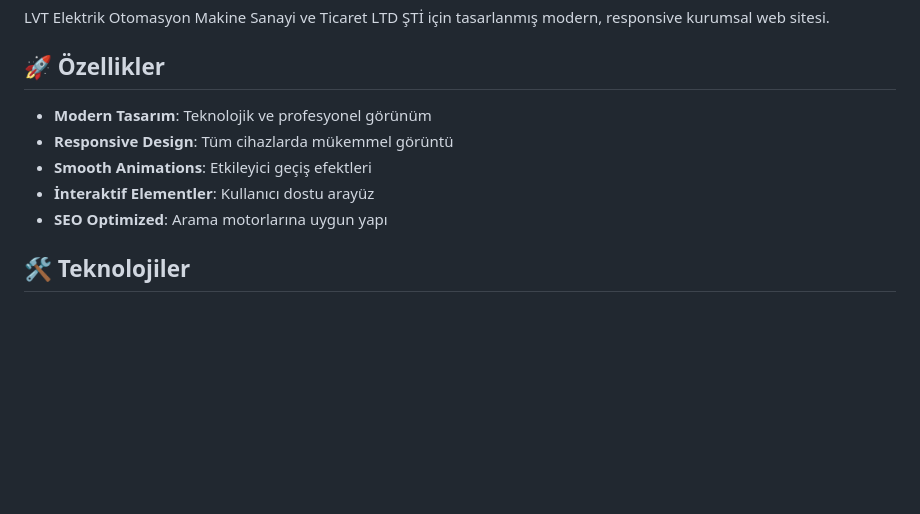
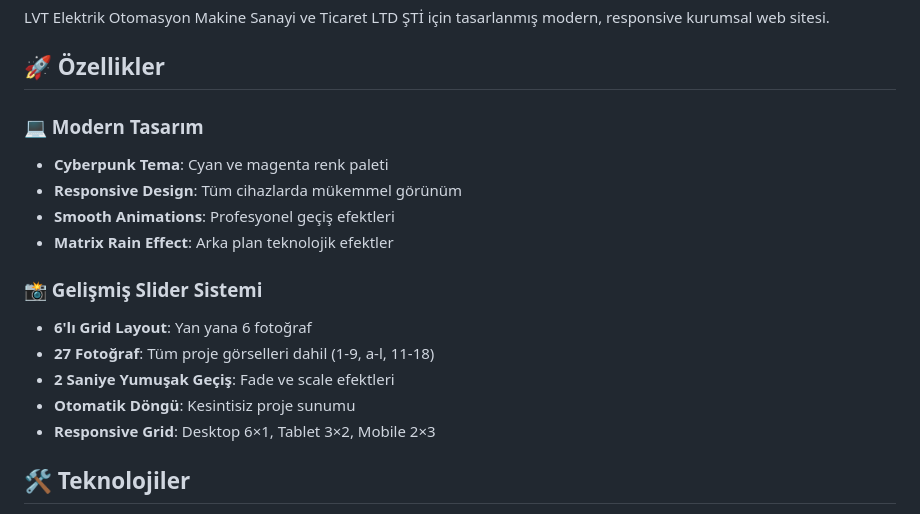
Before and after one commit to professional91-star/LVTEOM, a Markdown page: README.md, the part around the change. GitHub-like rendering; blank space fills up the shorter version.

Commit message:
Update README with detailed slider and project information

```diff
--- a/README.md
+++ b/README.md
@@ -4,11 +4,18 @@ LVT Elektrik Otomasyon Makine Sanayi ve Ticaret LTD ŞTİ için tasarlanmış mo
 
 ## 🚀 Özellikler
 
-- **Modern Tasarım**: Teknolojik ve profesyonel görünüm
-- **Responsive Design**: Tüm cihazlarda mükemmel görüntü
-- **Smooth Animations**: Etkileyici geçiş efektleri
-- **İnteraktif Elementler**: Kullanıcı dostu arayüz
-- **SEO Optimized**: Arama motorlarına uygun yapı
+### 💻 Modern Tasarım
+- **Cyberpunk Tema**: Cyan ve magenta renk paleti
+- **Responsive Design**: Tüm cihazlarda mükemmel görünüm
+- **Smooth Animations**: Profesyonel geçiş efektleri
+- **Matrix Rain Effect**: Arka plan teknolojik efektler
+
+### 📸 Gelişmiş Slider Sistemi
+- **6'lı Grid Layout**: Yan yana 6 fotoğraf
+- **27 Fotoğraf**: Tüm proje görselleri dahil (1-9, a-l, 11-18)
+- **2 Saniye Yumuşak Geçiş**: Fade ve scale efektleri
+- **Otomatik Döngü**: Kesintisiz proje sunumu
+- **Responsive Grid**: Desktop 6×1, Tablet 3×2, Mobile 2×3
 
 ## 🛠 Teknolojiler
 
```
